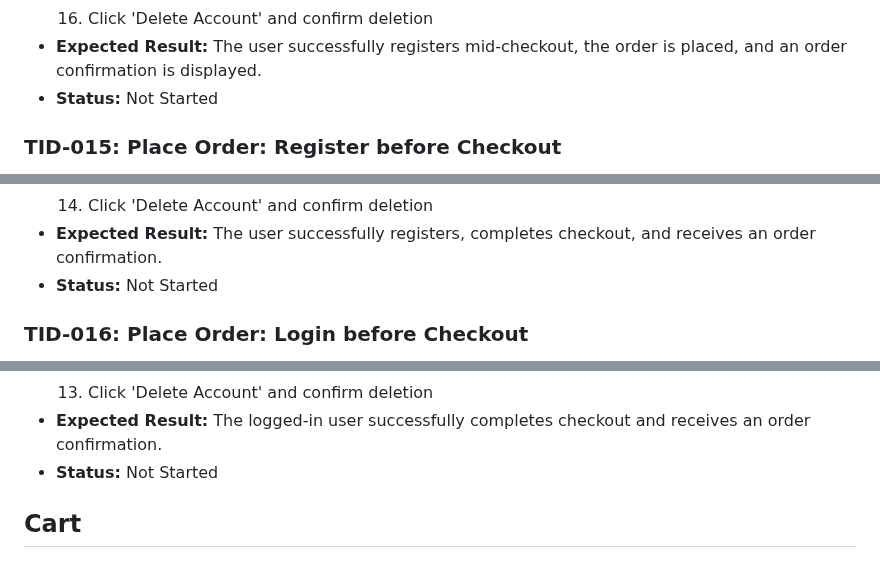
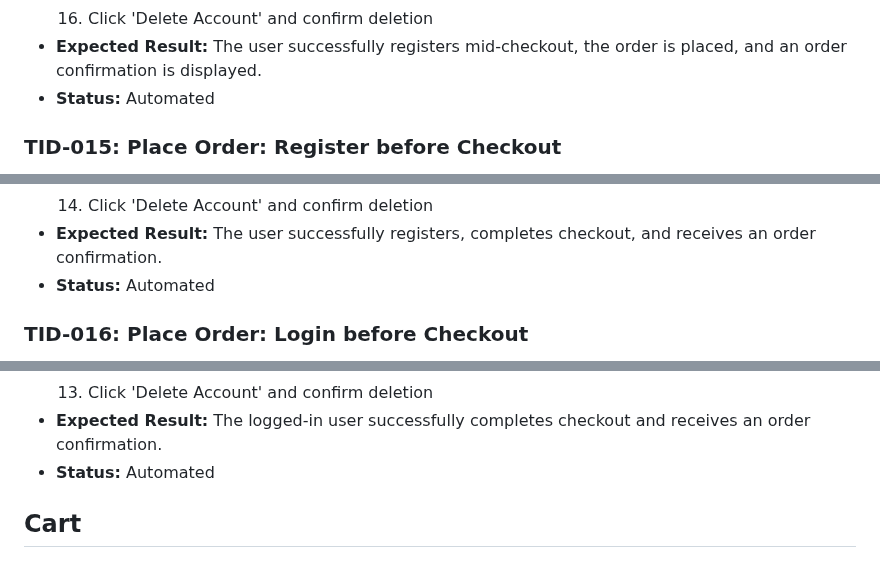
Before and after one commit to CNCalumpad/Playwright-Test-Portfolio, a Markdown page: docs/TEST_CASES.md, 3 parts joined by grey strips. Rendered like a GitHub page.

```diff
--- a/docs/TEST_CASES.md
+++ b/docs/TEST_CASES.md
@@ -288,7 +288,7 @@ This is the test case doc for the automated tests I will be doing. Each case's I
   15. Confirm the order success message appears
   16. Click 'Delete Account' and confirm deletion
 - **Expected Result:** The user successfully registers mid-checkout, the order is placed, and an order confirmation is displayed.
-- **Status:** Not Started
+- **Status:** Automated
 
 ### TID-015: Place Order: Register before Checkout
 
@@ -313,7 +313,7 @@ This is the test case doc for the automated tests I will be doing. Each case's I
   13. Confirm the order success message appears
   14. Click 'Delete Account' and confirm deletion
 - **Expected Result:** The user successfully registers, completes checkout, and receives an order confirmation.
-- **Status:** Not Started
+- **Status:** Automated
 
 ### TID-016: Place Order: Login before Checkout
 
@@ -337,7 +337,7 @@ This is the test case doc for the automated tests I will be doing. Each case's I
   12. Confirm the order success message appears
   13. Click 'Delete Account' and confirm deletion
 - **Expected Result:** The logged-in user successfully completes checkout and receives an order confirmation.
-- **Status:** Not Started
+- **Status:** Automated
 
 ## Cart
 
```
Also changed, not shown: other parts of docs/TEST_CASES.md (+10 -10 lines), README.md (+18 -17 lines).
